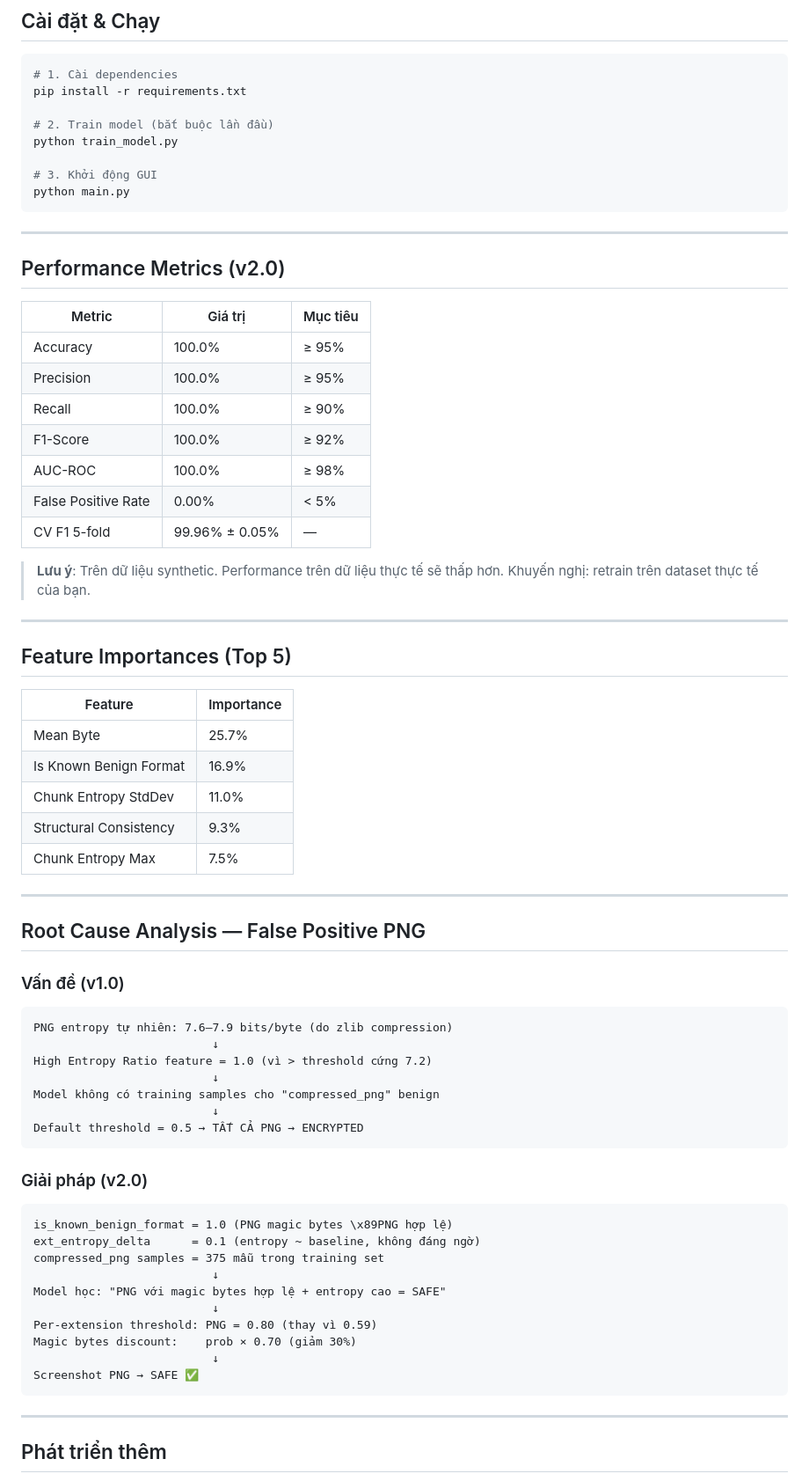
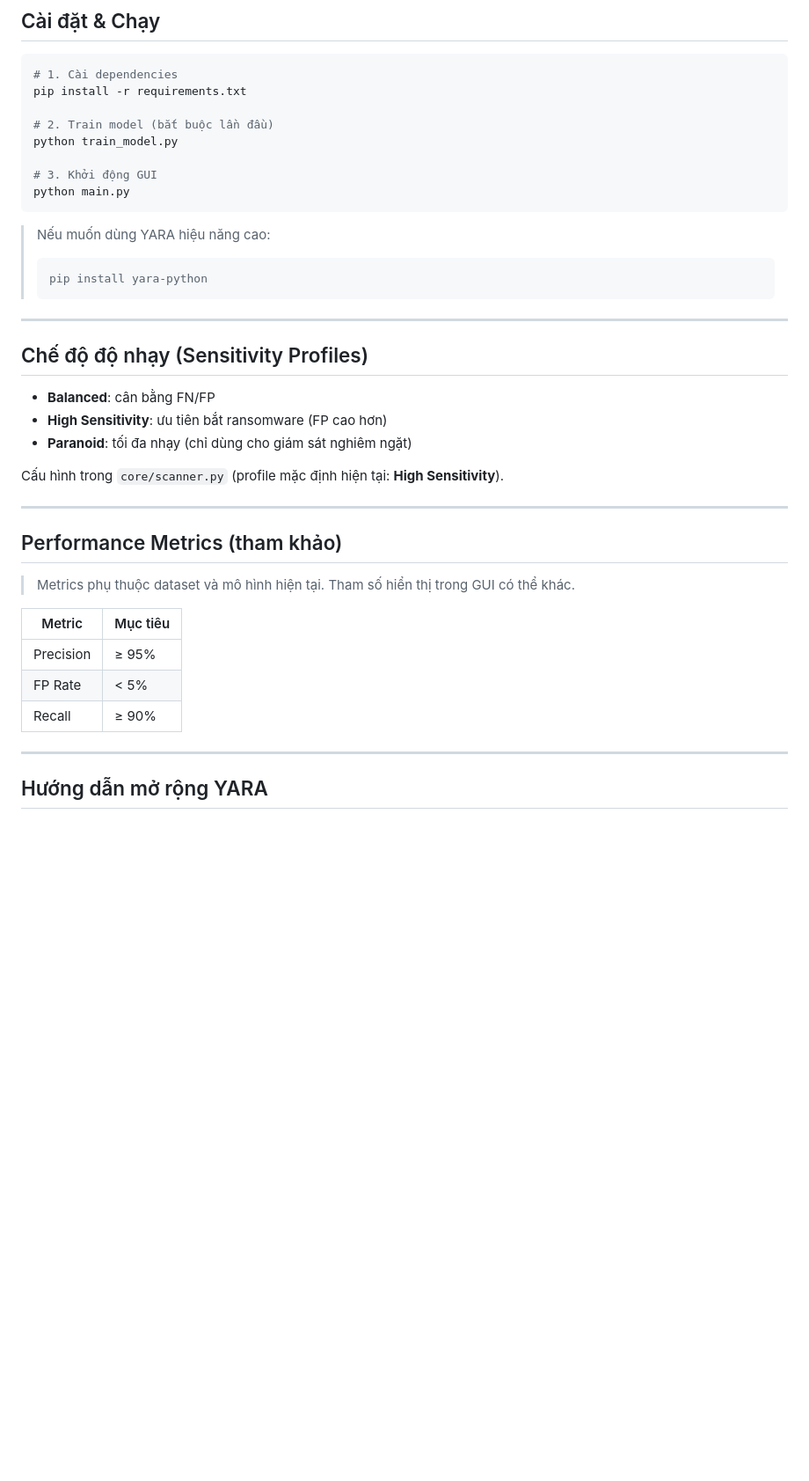
Before and after one commit to in4SECxMinDandy/ransomware-detector-v2, a Markdown page: README.md, the part around one of its changes. Shown at 88% size. Rendered like a GitHub page; blank space fills up the shorter version.

````diff
--- a/README.md
+++ b/README.md
@@ -87,67 +80,35 @@ python train_model.py
 python main.py
 ```
 
----
-
-## Performance Metrics (v2.0)
-
-| Metric | Giá trị | Mục tiêu |
-| --- | --- | --- |
-| Accuracy | 100.0% | ≥ 95% |
-| Precision | 100.0% | ≥ 95% |
-| Recall | 100.0% | ≥ 90% |
-| F1-Score | 100.0% | ≥ 92% |
-| AUC-ROC | 100.0% | ≥ 98% |
-| False Positive Rate | 0.00% | < 5% |
-| CV F1 5-fold | 99.96% ± 0.05% | — |
-
-> **Lưu ý**: Trên dữ liệu synthetic. Performance trên dữ liệu thực tế sẽ thấp hơn.
-> Khuyến nghị: retrain trên dataset thực tế của bạn.
+> Nếu muốn dùng YARA hiệu năng cao:
+>
+> ```bash
+> pip install yara-python
+> ```
 
 ---
 
-## Feature Importances (Top 5)
+## Chế độ độ nhạy (Sensitivity Profiles)
 
-| Feature | Importance |
-| --- | --- |
-| Mean Byte | 25.7% |
-| Is Known Benign Format | 16.9% |
-| Chunk Entropy StdDev | 11.0% |
-| Structural Consistency | 9.3% |
-| Chunk Entropy Max | 7.5% |
+- **Balanced**: cân bằng FN/FP
+- **High Sensitivity**: ưu tiên bắt ransomware (FP cao hơn)
+- **Paranoid**: tối đa nhạy (chỉ dùng cho giám sát nghiêm ngặt)
+
+Cấu hình trong `core/scanner.py` (profile mặc định hiện tại: **High Sensitivity**).
 
 ---
 
-## Root Cause Analysis — False Positive PNG
+## Performance Metrics (tham khảo)
 
-### Vấn đề (v1.0)
+> Metrics phụ thuộc dataset và mô hình hiện tại. Tham số hiển thị trong GUI có thể khác.
 
-```text
-PNG entropy tự nhiên: 7.6–7.9 bits/byte (do zlib compression)
-                          ↓
-High Entropy Ratio feature = 1.0 (vì > threshold cứng 7.2)
-                          ↓
-Model không có training samples cho "compressed_png" benign
-                          ↓
-Default threshold = 0.5 → TẤT CẢ PNG → ENCRYPTED
-```
-
-### Giải pháp (v2.0)
-
-```text
-is_known_benign_format = 1.0 (PNG magic bytes \x89PNG hợp lệ)
-ext_entropy_delta      = 0.1 (entropy ~ baseline, không đáng ngờ)
-compressed_png samples = 375 mẫu trong training set
-                          ↓
-Model học: "PNG với magic bytes hợp lệ + entropy cao = SAFE"
-                          ↓
-Per-extension threshold: PNG = 0.80 (thay vì 0.59)
-Magic bytes discount:    prob × 0.70 (giảm 30%)
-                          ↓
-Screenshot PNG → SAFE ✅
-```
+| Metric | Mục tiêu |
+| --- | --- |
+| Precision | ≥ 95% |
+| FP Rate | < 5% |
+| Recall | ≥ 90% |
 
 ---
 
-## Phát triển thêm
+## Hướng dẫn mở rộng YARA
 
````
Also changed, not shown: other parts of README.md (+60 -54 lines).
